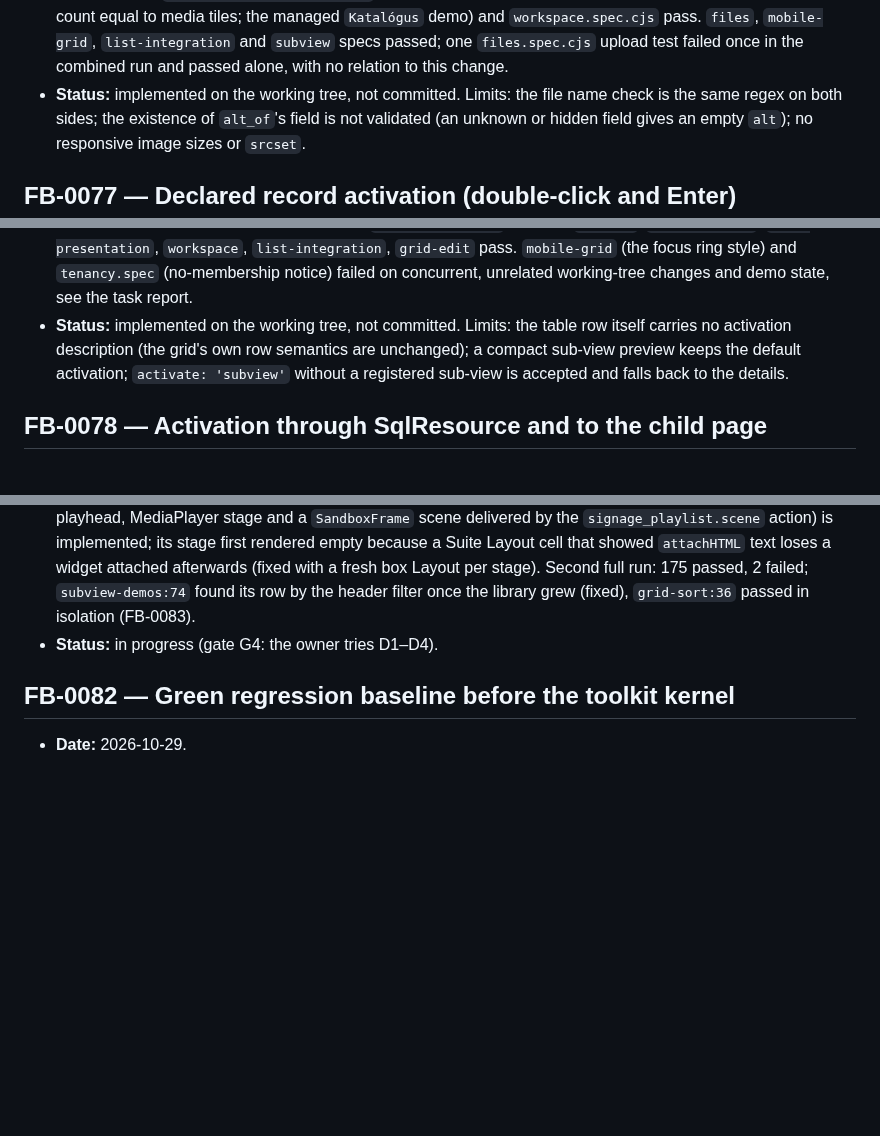
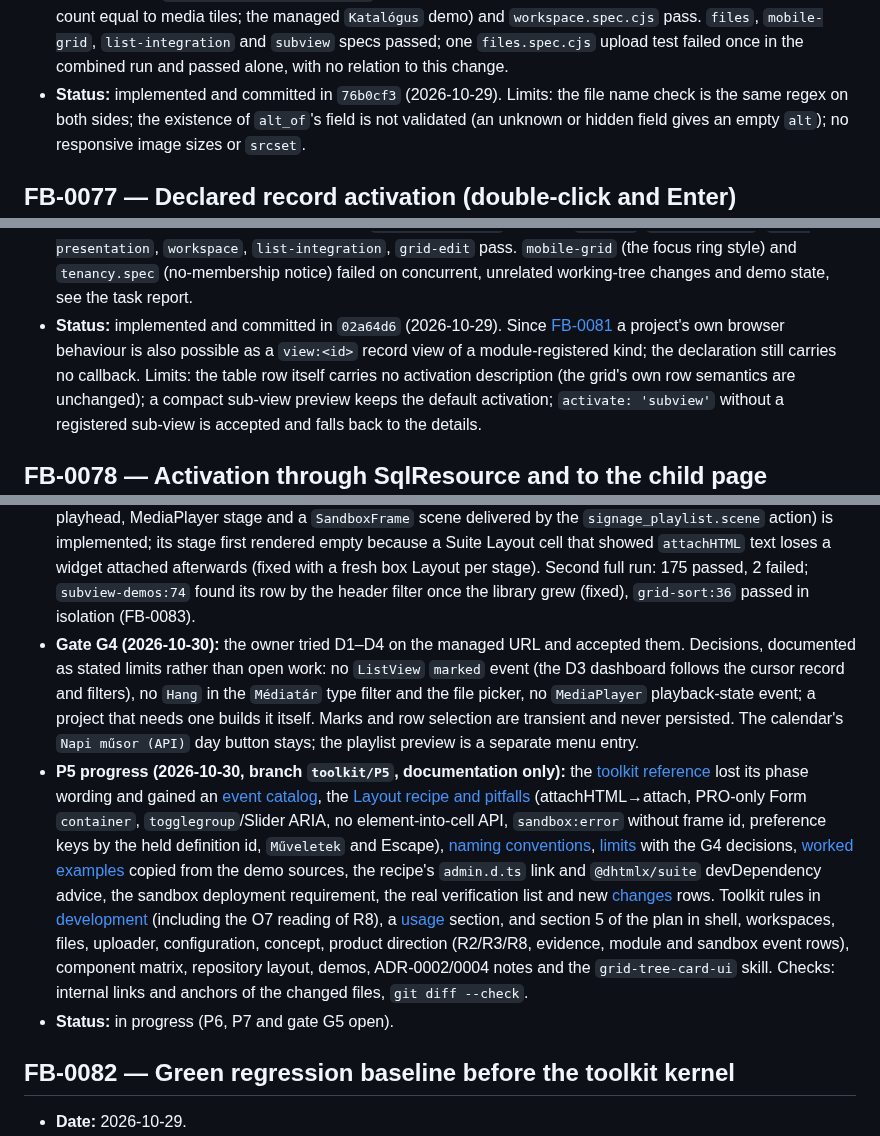
Before and after one commit to sanch78/61ade, a Markdown page: docs/feedback.md, 3 parts joined by grey strips. Drawn GitHub-style; blank space fills up the shorter version.

Commit message:
FB-0081: P5 feedback: FB-0076/0077 commits, G4 result and P5 progress

```diff
--- a/docs/feedback.md
+++ b/docs/feedback.md
@@ -2266,7 +2266,7 @@ that exactly equals an option label lists every option. The managed
   `workspace.spec.cjs` pass. `files`, `mobile-grid`, `list-integration` and
   `subview` specs passed; one `files.spec.cjs` upload test failed once in the
   combined run and passed alone, with no relation to this change.
-- **Status:** implemented on the working tree, not committed. Limits: the file
+- **Status:** implemented and committed in `76b0cf3` (2026-10-29). Limits: the file
   name check is the same regex on both sides; the existence of `alt_of`'s field
   is not validated (an unknown or hidden field gives an empty `alt`); no
   responsive image sizes or `srcset`.
@@ -2319,7 +2319,10 @@ that exactly equals an option label lists every option. The managed
   `workspace`, `list-integration`, `grid-edit` pass. `mobile-grid` (the focus
   ring style) and `tenancy.spec` (no-membership notice) failed on concurrent,
   unrelated working-tree changes and demo state, see the task report.
-- **Status:** implemented on the working tree, not committed. Limits: the
+- **Status:** implemented and committed in `02a64d6` (2026-10-29). Since
+  [FB-0081](#fb-0081) a project's own browser behaviour is also possible as a
+  `view:<id>` record view of a module-registered kind; the declaration still
+  carries no callback. Limits: the
   table row itself carries no activation description (the grid's own row
   semantics are unchanged); a compact sub-view preview keeps the default
   activation; `activate: 'subview'` without a registered sub-view is accepted
@@ -2536,7 +2539,35 @@ that exactly equals an option label lists every option. The managed
   fresh box Layout per stage). Second full run: 175 passed, 2 failed;
   `subview-demos:74` found its row by the header filter once the library grew
   (fixed), `grid-sort:36` passed in isolation (FB-0083).
-- **Status:** in progress (gate G4: the owner tries D1–D4).
+- **Gate G4 (2026-10-30):** the owner tried D1–D4 on the managed URL and
+  accepted them. Decisions, documented as stated limits rather than open
+  work: no `ListView` `marked` event (the D3 dashboard follows the cursor
+  record and filters), no `Hang` in the `Médiatár` type filter and the file
+  picker, no `MediaPlayer` playback-state event; a project that needs one
+  builds it itself. Marks and row selection are transient and never
+  persisted. The calendar's `Napi műsor (API)` day button stays; the playlist
+  preview is a separate menu entry.
+- **P5 progress (2026-10-30, branch `toolkit/P5`, documentation only):** the
+  [toolkit reference](toolkit.md) lost its phase wording and gained an
+  [event catalog](toolkit.md#event-catalog), the
+  [Layout recipe and pitfalls](toolkit.md#layout-recipe) (attachHTML→attach,
+  PRO-only Form `container`, `togglegroup`/Slider ARIA, no element-into-cell
+  API, `sandbox:error` without frame id, preference keys by the held
+  definition id, `Műveletek` and Escape), [naming conventions](toolkit.md#conventions),
+  [limits](toolkit.md#limits) with the G4 decisions,
+  [worked examples](toolkit.md#worked-examples) copied from the demo
+  sources, the recipe's `admin.d.ts` link and `@dhtmlx/suite` devDependency
+  advice, the sandbox deployment requirement, the real verification list
+  and new [changes](toolkit.md#changes) rows. Toolkit rules in
+  [development](development.md#mandatory-framework-development-rules)
+  (including the O7 reading of R8), a
+  [usage](usage.md#toolkit-and-project-modules) section, and section 5 of
+  the plan in shell, workspaces, files, uploader, configuration, concept,
+  product direction (R2/R3/R8, evidence, module and sandbox event rows),
+  component matrix, repository layout, demos, ADR-0002/0004 notes and the
+  `grid-tree-card-ui` skill. Checks: internal links and anchors of the
+  changed files, `git diff --check`.
+- **Status:** in progress (P6, P7 and gate G5 open).
 
 <a id="fb-0082"></a>
 
```
